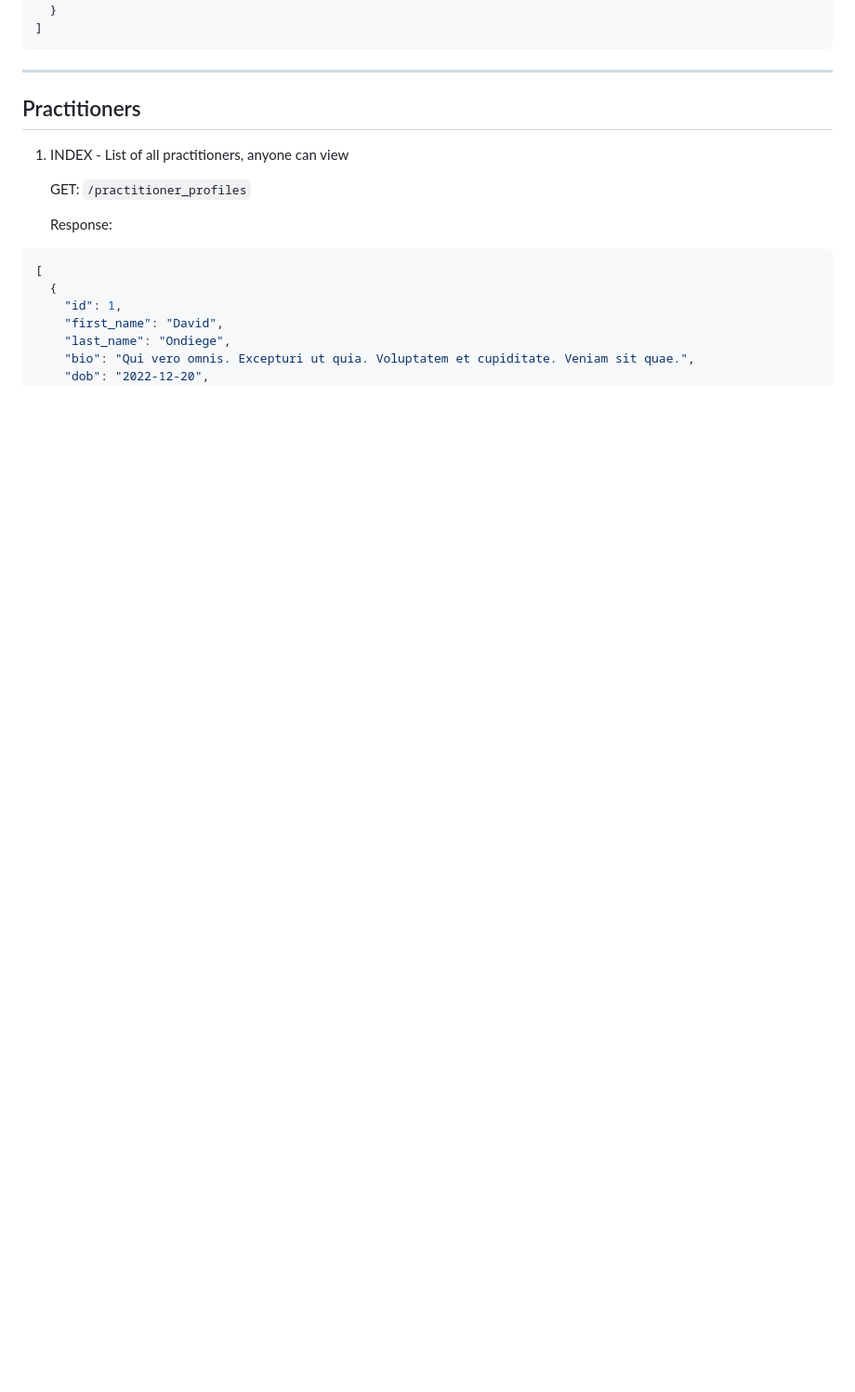
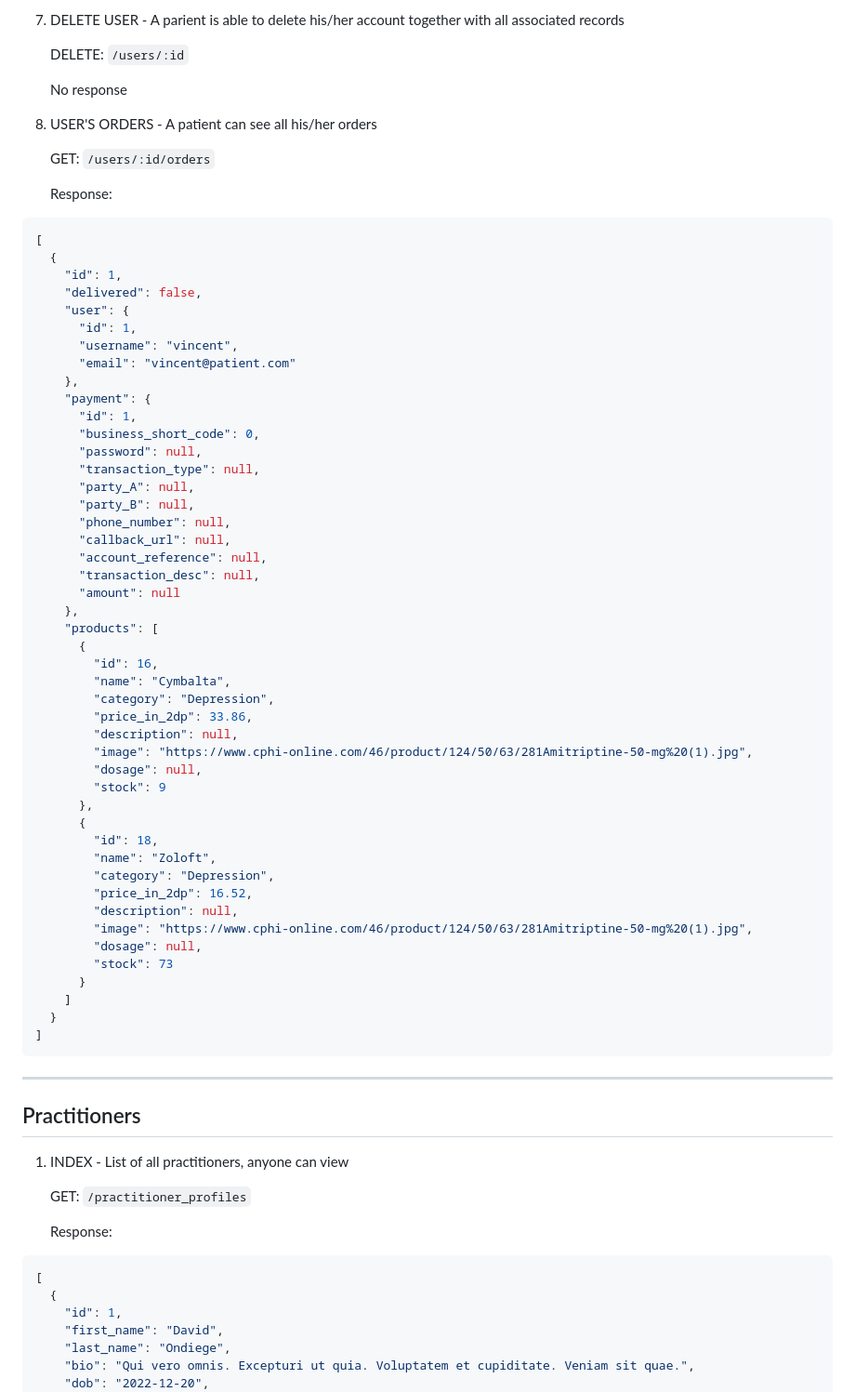
Before and after one commit to david-commit/newlife-backend, a Markdown page: README.md, the part around the change printed below. Shown: that part at 93% size. Rendered like a GitHub page; blank space fills up the shorter version.

````diff
--- a/README.md
+++ b/README.md
@@ -113,3 +283,60 @@ Doing:
+7. DELETE USER - A parient is able to delete his/her account together with all associated records
+
+   DELETE: `/users/:id`
+
+   No response
+
+8. USER'S ORDERS - A patient can see all his/her orders
+
+   GET: `/users/:id/orders`
+
+   Response:
+
+```json
+[
+  {
+    "id": 1,
+    "delivered": false,
+    "user": {
+      "id": 1,
+      "username": "vincent",
+      "email": "vincent@patient.com"
+    },
+    "payment": {
+      "id": 1,
+      "business_short_code": 0,
+      "password": null,
+      "transaction_type": null,
+      "party_A": null,
+      "party_B": null,
+      "phone_number": null,
+      "callback_url": null,
+      "account_reference": null,
+      "transaction_desc": null,
+      "amount": null
+    },
+    "products": [
+      {
+        "id": 16,
+        "name": "Cymbalta",
+        "category": "Depression",
+        "price_in_2dp": 33.86,
+        "description": null,
+        "image": "https://www.cphi-online.com/46/product/124/50/63/281Amitriptine-50-mg%20(1).jpg",
+        "dosage": null,
+        "stock": 9
+      },
+      {
+        "id": 18,
+        "name": "Zoloft",
+        "category": "Depression",
+        "price_in_2dp": 16.52,
+        "description": null,
+        "image": "https://www.cphi-online.com/46/product/124/50/63/281Amitriptine-50-mg%20(1).jpg",
+        "dosage": null,
+        "stock": 73
+      }
+    ]
   }
 ]
 ```
````
Also changed, not shown: other parts of README.md (+196 -26 lines).
